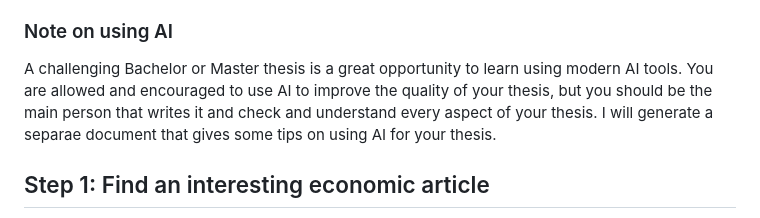
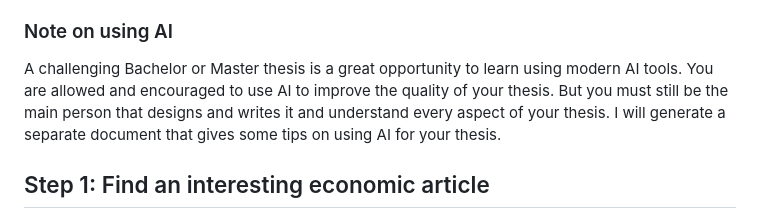
Before and after one commit to skranz/RTutor, a Markdown page: vignettes/An_RTutor_Problem_Set_as_Bachelor_or_Master_Thesis.md, the part around the change. GitHub-like rendering.

```diff
--- a/vignettes/An_RTutor_Problem_Set_as_Bachelor_or_Master_Thesis.md
+++ b/vignettes/An_RTutor_Problem_Set_as_Bachelor_or_Master_Thesis.md
@@ -14,7 +14,7 @@ So this is not the easiest way for writing a thesis, but from most students who
 
 ### Note on using AI
 
-A challenging Bachelor or Master thesis is a great opportunity to learn using modern AI tools. You are allowed and encouraged to use AI to improve the quality of your thesis, but you should be the main person that writes it and check and understand every aspect of your thesis. I will generate a separae document that gives some tips on using AI for your thesis.
+A challenging Bachelor or Master thesis is a great opportunity to learn using modern AI tools. You are allowed and encouraged to use AI to improve the quality of your thesis. But you must still be the main person that designs and writes it and understand every aspect of your thesis. I will generate a separate document that gives some tips on using AI for your thesis.
 
 ## Step 1: Find an interesting economic article
 
```
Also changed, not shown: vignettes/Using_AI_for_RTutor_Thesis.md (added, +68 -0 lines).
